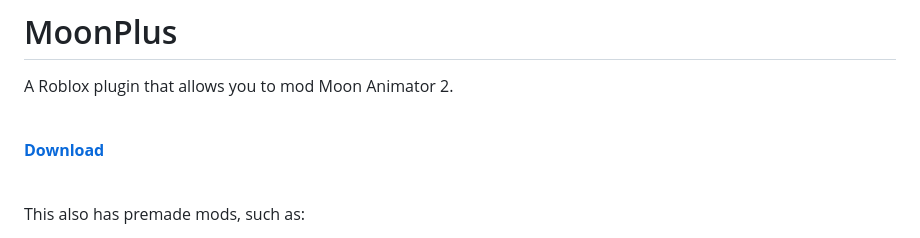
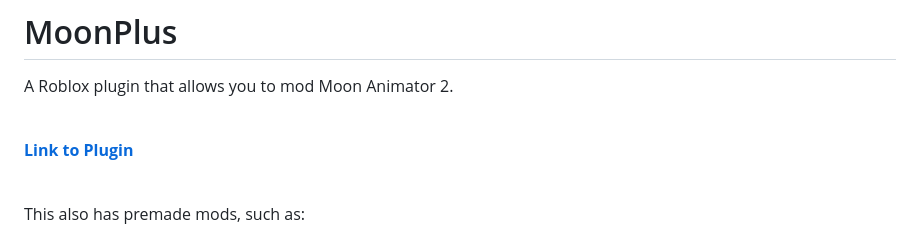
Before and after one commit to zildjibian/moon-plus, a Markdown page: README.md, the part around the change. GitHub-like rendering.

```diff
--- a/README.md
+++ b/README.md
@@ -1,7 +1,7 @@
 # MoonPlus
 A Roblox plugin that allows you to mod Moon Animator 2.<br><br>
 
-<b><a href="https://create.roblox.com/store/asset/17171181036/MoonPlus">Download</a></b><br><br>
+<b><a href="https://create.roblox.com/store/asset/17171181036/MoonPlus">Link to Plugin</a></b><br><br>
 
 This also has premade mods, such as:
  - Autosave (Configurable)
```
